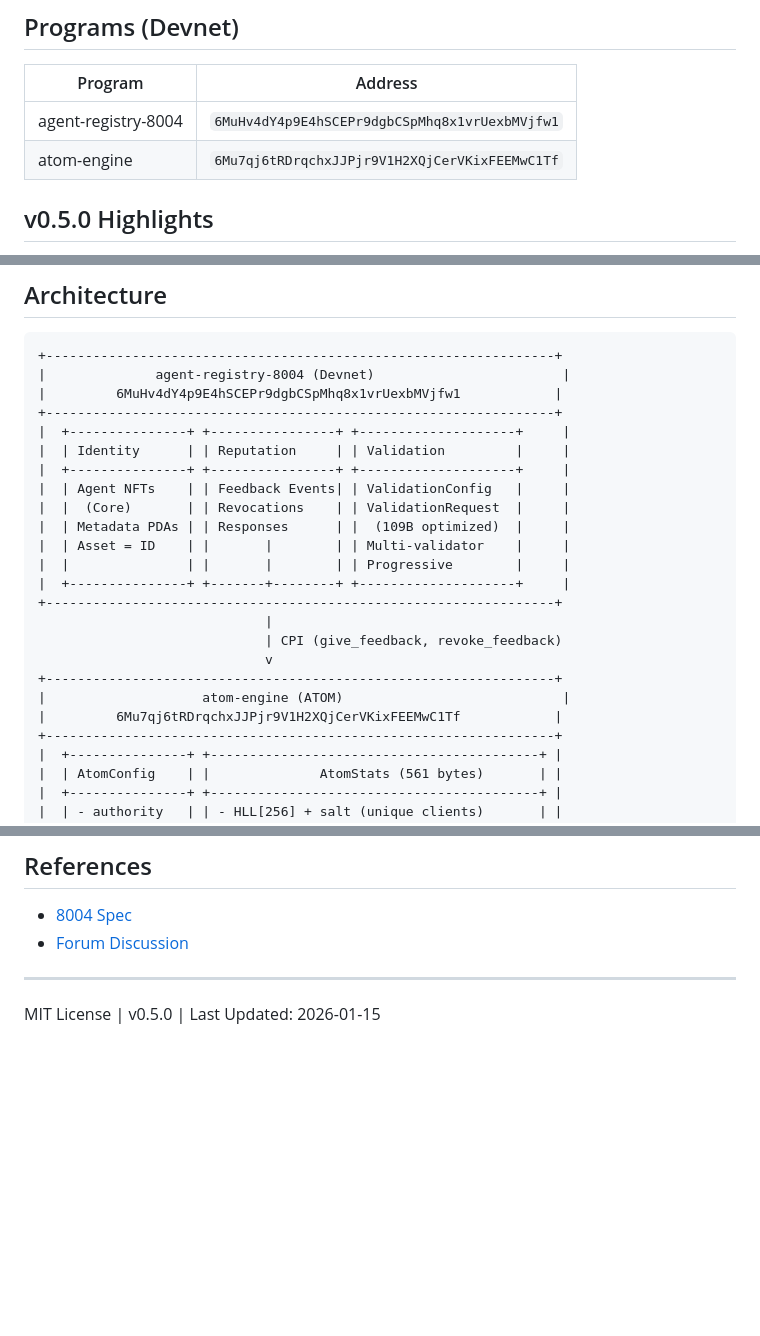
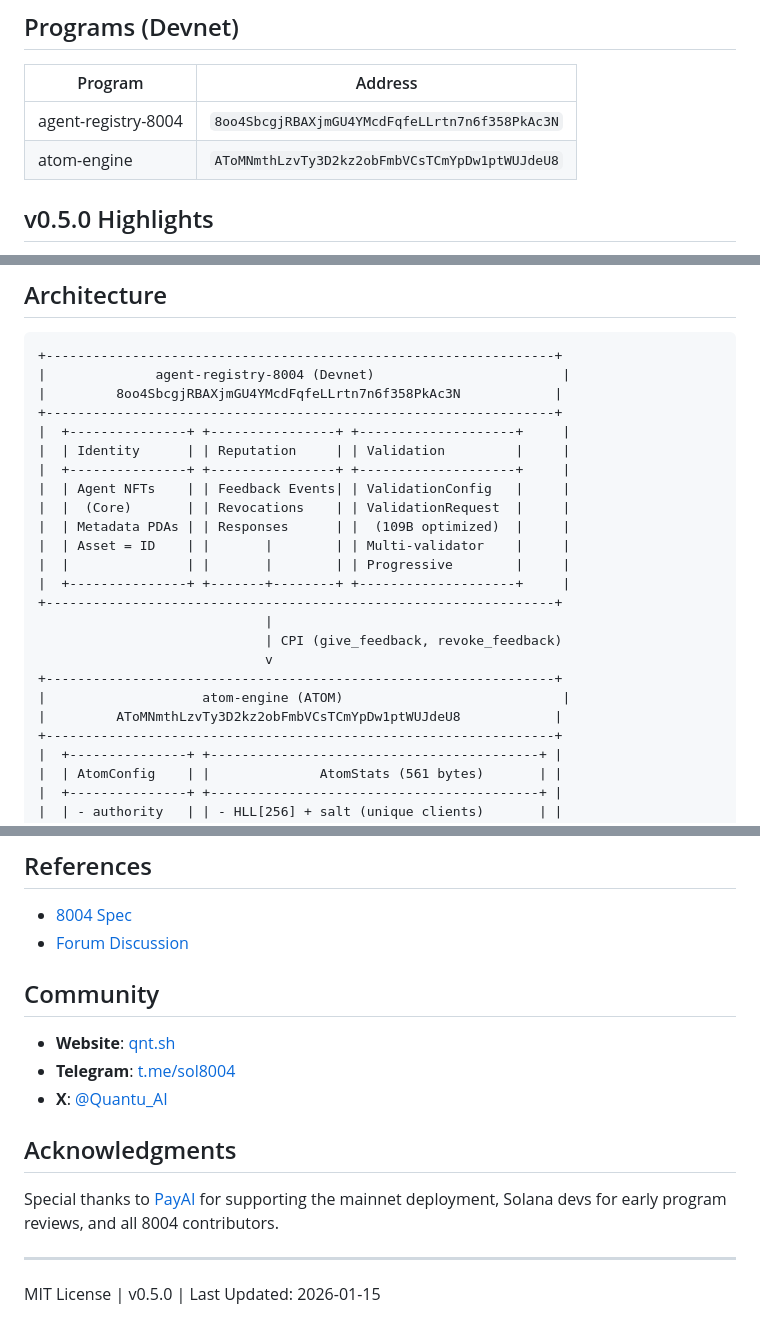
Before and after one commit to QuantuLabs/8004-solana, a Markdown page: README.md, 3 parts joined by grey strips. GitHub-like rendering; blank space fills up the shorter version.

Commit message:
docs: add acknowledgments section

````diff
--- a/README.md
+++ b/README.md
@@ -10,8 +10,8 @@
 
 | Program | Address |
 |---------|---------|
-| agent-registry-8004 | `6MuHv4dY4p9E4hSCEPr9dgbCSpMhq8x1vrUexbMVjfw1` |
-| atom-engine | `6Mu7qj6tRDrqchxJJPjr9V1H2XQjCerVKixFEEMwC1Tf` |
+| agent-registry-8004 | `8oo4SbcgjRBAXjmGU4YMcdFqfeLLrtn7n6f358PkAc3N` |
+| atom-engine | `AToMNmthLzvTy3D2kz2obFmbVCsTCmYpDw1ptWUJdeU8` |
 
 ## v0.5.0 Highlights
 
@@ -27,7 +27,7 @@ See [CHANGELOG.md](CHANGELOG.md) for version history.
 ```
 +-----------------------------------------------------------------+
 |              agent-registry-8004 (Devnet)                        |
-|         6MuHv4dY4p9E4hSCEPr9dgbCSpMhq8x1vrUexbMVjfw1            |
+|         8oo4SbcgjRBAXjmGU4YMcdFqfeLLrtn7n6f358PkAc3N            |
 +-----------------------------------------------------------------+
 |  +---------------+ +----------------+ +--------------------+     |
 |  | Identity      | | Reputation     | | Validation         |     |
@@ -44,7 +44,7 @@ See [CHANGELOG.md](CHANGELOG.md) for version history.
                              v
 +-----------------------------------------------------------------+
 |                    atom-engine (ATOM)                            |
-|         6Mu7qj6tRDrqchxJJPjr9V1H2XQjCerVKixFEEMwC1Tf            |
+|         AToMNmthLzvTy3D2kz2obFmbVCsTCmYpDw1ptWUJdeU8            |
 +-----------------------------------------------------------------+
 |  +---------------+ +------------------------------------------+ |
 |  | AtomConfig    | |              AtomStats (561 bytes)       | |
@@ -177,6 +177,16 @@ anchor test
 - [8004 Spec](https://eips.ethereum.org/EIPS/eip-8004)
 - [Forum Discussion](https://ethereum-magicians.org/t/erc-8004-trustless-agents/25098)
 
+## Community
+
+- **Website**: [qnt.sh](https://qnt.sh)
+- **Telegram**: [t.me/sol8004](https://t.me/sol8004)
+- **X**: [@Quantu_AI](https://x.com/Quantu_AI)
+
+## Acknowledgments
+
+Special thanks to [PayAI](https://payai.network) for supporting the mainnet deployment, Solana devs for early program reviews, and all 8004 contributors.
+
 ---
 
 MIT License | v0.5.0 | Last Updated: 2026-01-15
````
